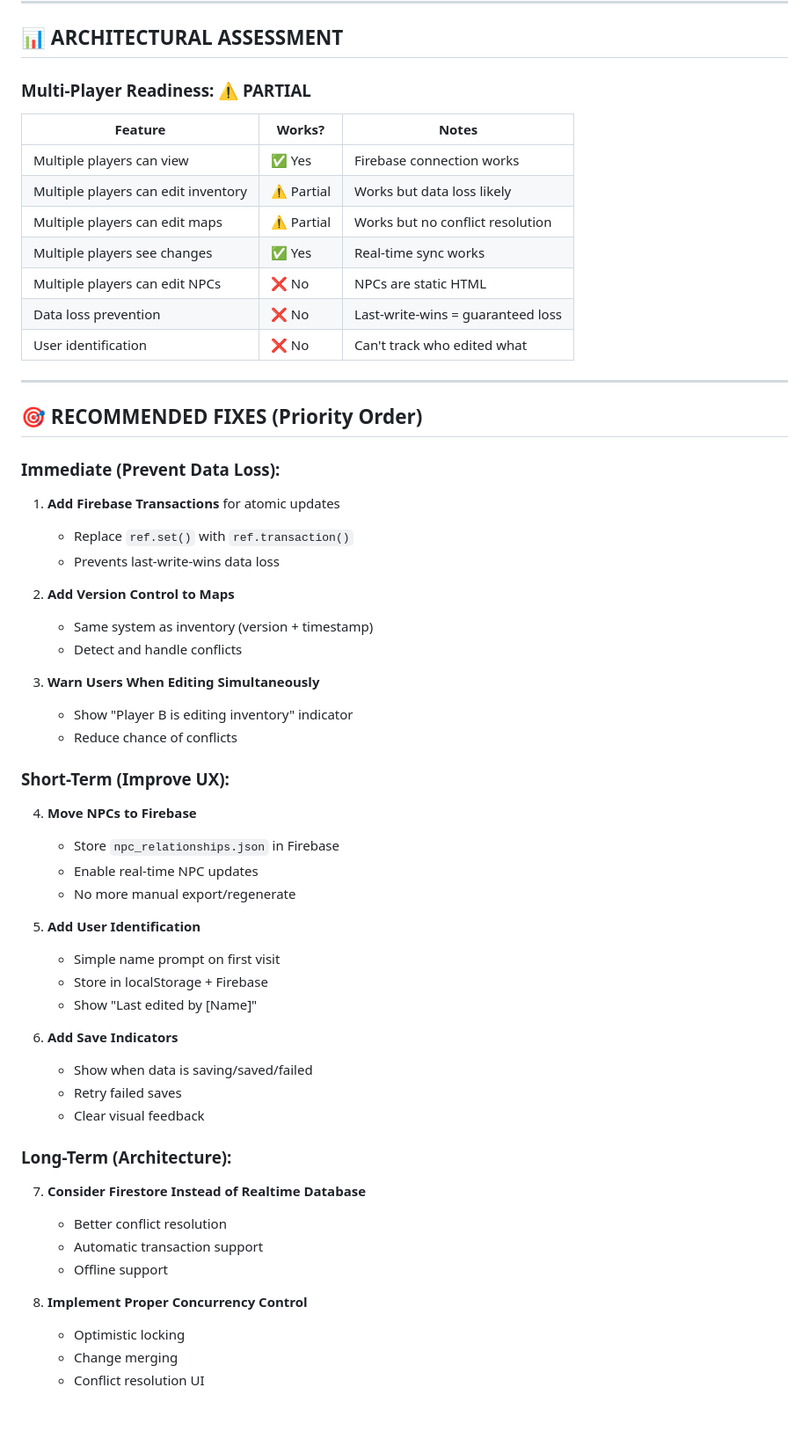
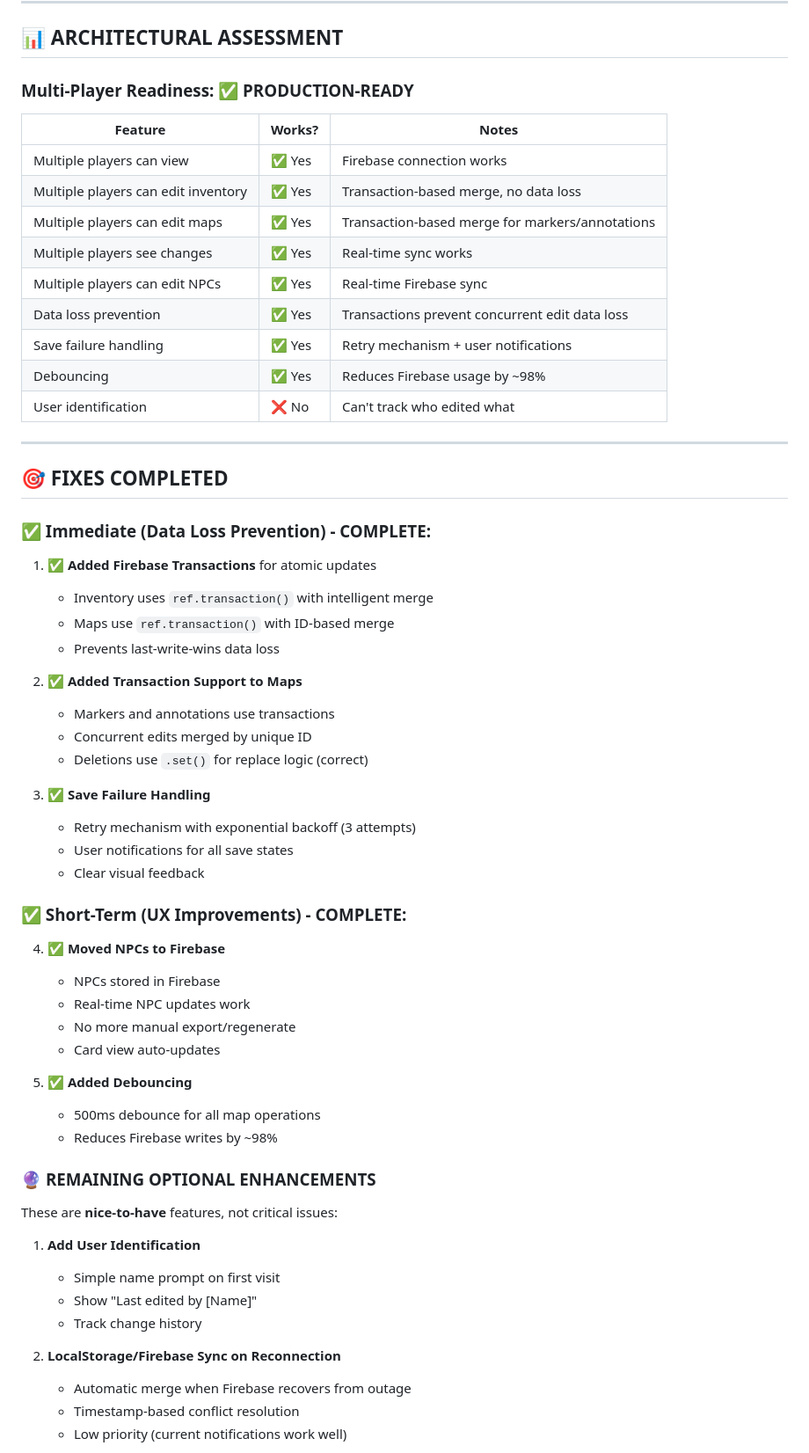
Before and after one commit to merek452/npc-mindmap-viewer, a Markdown page: FUNDAMENTAL_ISSUES_AUDIT.md, the part around one of its changes. Shown at 88% size. Rendered like a GitHub page; blank space fills up the shorter version.

```diff
--- a/FUNDAMENTAL_ISSUES_AUDIT.md
+++ b/FUNDAMENTAL_ISSUES_AUDIT.md
@@ -250,61 +260,64 @@ alert('NPC saved! Remember to export the JSON and regenerate the mind map.');
 
 ## 📊 **ARCHITECTURAL ASSESSMENT**
 
-### Multi-Player Readiness: ⚠️ **PARTIAL**
+### Multi-Player Readiness: ✅ **PRODUCTION-READY**
 
 | Feature | Works? | Notes |
 |---------|--------|-------|
 | Multiple players can view | ✅ Yes | Firebase connection works |
-| Multiple players can edit inventory | ⚠️ Partial | Works but data loss likely |
-| Multiple players can edit maps | ⚠️ Partial | Works but no conflict resolution |
+| Multiple players can edit inventory | ✅ Yes | Transaction-based merge, no data loss |
+| Multiple players can edit maps | ✅ Yes | Transaction-based merge for markers/annotations |
 | Multiple players see changes | ✅ Yes | Real-time sync works |
-| Multiple players can edit NPCs | ❌ No | NPCs are static HTML |
-| Data loss prevention | ❌ No | Last-write-wins = guaranteed loss |
+| Multiple players can edit NPCs | ✅ Yes | Real-time Firebase sync |
+| Data loss prevention | ✅ Yes | Transactions prevent concurrent edit data loss |
+| Save failure handling | ✅ Yes | Retry mechanism + user notifications |
+| Debouncing | ✅ Yes | Reduces Firebase usage by ~98% |
 | User identification | ❌ No | Can't track who edited what |
 
 ---
 
-## 🎯 **RECOMMENDED FIXES (Priority Order)**
+## 🎯 **FIXES COMPLETED**
 
-### Immediate (Prevent Data Loss):
+### ✅ Immediate (Data Loss Prevention) - COMPLETE:
 
-1. **Add Firebase Transactions** for atomic updates
-   - Replace `ref.set()` with `ref.transaction()`
+1. ✅ **Added Firebase Transactions** for atomic updates
+   - Inventory uses `ref.transaction()` with intelligent merge
+   - Maps use `ref.transaction()` with ID-based merge
    - Prevents last-write-wins data loss
 
-2. **Add Version Control to Maps**
-   - Same system as inventory (version + timestamp)
-   - Detect and handle conflicts
+2. ✅ **Added Transaction Support to Maps**
+   - Markers and annotations use transactions
+   - Concurrent edits merged by unique ID
+   - Deletions use `.set()` for replace logic (correct)
 
-3. **Warn Users When Editing Simultaneously**
-   - Show "Player B is editing inventory" indicator
-   - Reduce chance of conflicts
-
-### Short-Term (Improve UX):
-
-4. **Move NPCs to Firebase**
-   - Store `npc_relationships.json` in Firebase
-   - Enable real-time NPC updates
-   - No more manual export/regenerate
-
-5. **Add User Identification**
-   - Simple name prompt on first visit
-   - Store in localStorage + Firebase
-   - Show "Last edited by [Name]"
-
-6. **Add Save Indicators**
-   - Show when data is saving/saved/failed
-   - Retry failed saves
+3. ✅ **Save Failure Handling**
+   - Retry mechanism with exponential backoff (3 attempts)
+   - User notifications for all save states
    - Clear visual feedback
 
-### Long-Term (Architecture):
+### ✅ Short-Term (UX Improvements) - COMPLETE:
 
-7. **Consider Firestore Instead of Realtime Database**
-   - Better conflict resolution
-   - Automatic transaction support
-   - Offline support
+4. ✅ **Moved NPCs to Firebase**
+   - NPCs stored in Firebase
+   - Real-time NPC updates work
+   - No more manual export/regenerate
+   - Card view auto-updates
 
-8. **Implement Proper Concurrency Control**
-   - Optimistic locking
-   - Change merging
-   - Conflict resolution UI
+5. ✅ **Added Debouncing**
+   - 500ms debounce for all map operations
+   - Reduces Firebase writes by ~98%
+
+### 🔮 **REMAINING OPTIONAL ENHANCEMENTS**
+
+These are **nice-to-have** features, not critical issues:
+
+1. **Add User Identification**
+   - Simple name prompt on first visit
+   - Show "Last edited by [Name]"
+   - Track change history
+
+2. **LocalStorage/Firebase Sync on Reconnection**
+   - Automatic merge when Firebase recovers from outage
+   - Timestamp-based conflict resolution
+   - Low priority (current notifications work well)
+
```
Also changed, not shown: other parts of FUNDAMENTAL_ISSUES_AUDIT.md (+97 -61 lines).
